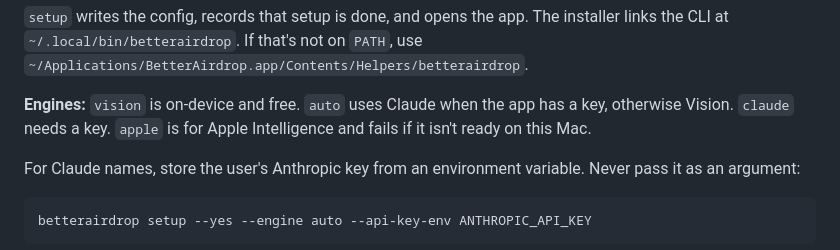
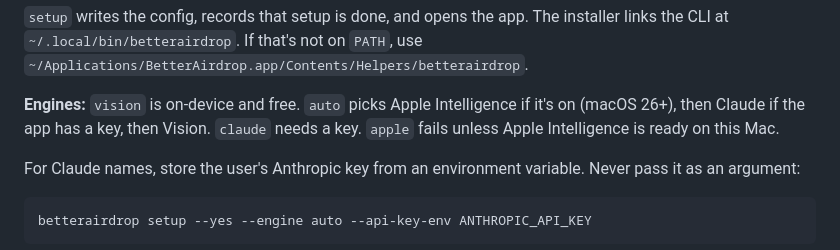
Before and after one commit to MoizAhmedd/betterairdrop, a Markdown page: docs/install-for-agents.md, the part around the change. Drawn GitHub-style.

Commit message:
docs/install-for-agents: engine order with Apple Intelligence
Co-Authored-By: Claude Opus 5.5 <noreply@anthropic.com>

```diff
--- a/docs/install-for-agents.md
+++ b/docs/install-for-agents.md
@@ -28,9 +28,9 @@ betterairdrop setup --yes --engine vision --launch-at-login
 links the CLI at `~/.local/bin/betterairdrop`. If that's not on `PATH`, use
 `~/Applications/BetterAirdrop.app/Contents/Helpers/betterairdrop`.
 
-**Engines:** `vision` is on-device and free. `auto` uses Claude when the app has a key, otherwise
-Vision. `claude` needs a key. `apple` is for Apple Intelligence and fails if it isn't ready on
-this Mac.
+**Engines:** `vision` is on-device and free. `auto` picks Apple Intelligence if it's on (macOS 26+),
+then Claude if the app has a key, then Vision. `claude` needs a key. `apple` fails unless Apple
+Intelligence is ready on this Mac.
 
 For Claude names, store the user's Anthropic key from an environment variable. Never pass it as
 an argument:
```
